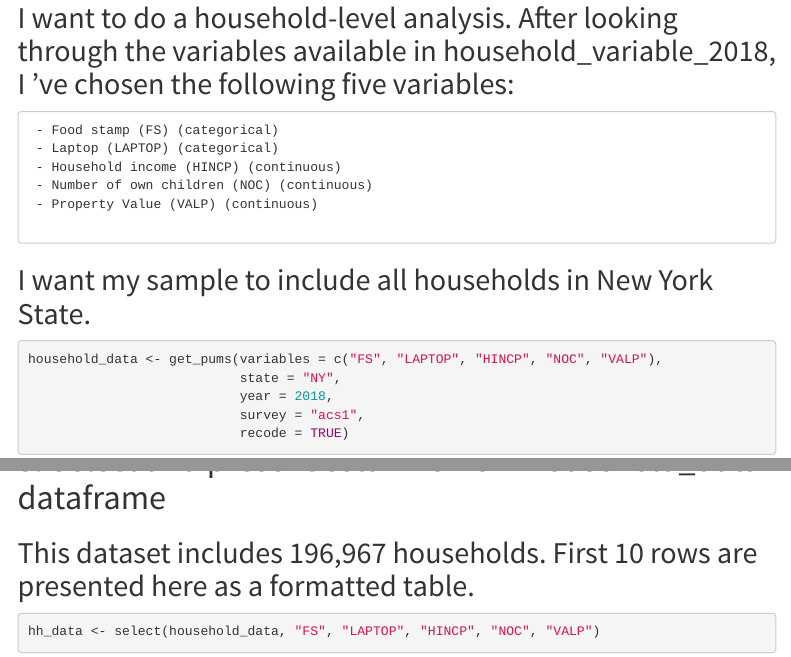
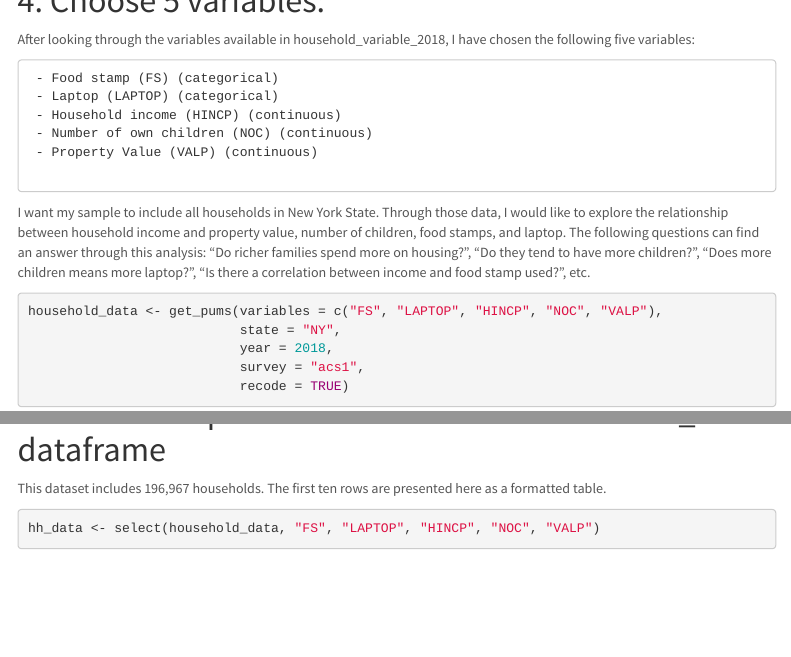
Before and after one commit to SES-5215-F2020/mengyao_li-quant, an R Markdown document (Assignment 01.Rmd): the page in a window 1100 px wide, from 900 px down before the commit and from 820 px down after it, and a second part further down, joined at a grey line. Rendered offline with R 4.5, knitr and Pandoc, with nearby package versions; some code elsewhere in the file could not run offline; menus at the side of the page are left out.

Commit message:
Edited Assignment 01

````diff
--- a/Assignment 01.Rmd
+++ b/Assignment 01.Rmd
@@ -34,7 +35,7 @@ household_variable_2018 <- pums_variables %>%
 ```
 
 # 4. Choose 5 variables:
-## I want to do a household-level analysis. After looking through the variables available in household_variable_2018, I 've chosen the following five variables:
+After looking through the variables available in household_variable_2018, I have chosen the following five variables:
 
      - Food stamp (FS) (categorical)
      - Laptop (LAPTOP) (categorical)
@@ -42,7 +43,8 @@ household_variable_2018 <- pums_variables %>%
      - Number of own children (NOC) (continuous)
      - Property Value (VALP) (continuous)
 
-## I want my sample to include all households in New York State.
+I want my sample to include all households in New York State.
+Through those data, I would like to explore the relationship between household income and property value, number of children, food stamps, and laptop. The following questions can find an answer through this analysis: "Do richer families spend more on housing?", "Do they tend to have more children?", "Does more children means more laptop?", "Is there a correlation between income and food stamp used?", etc.
 ```{r results= "hide"}
 household_data <- get_pums(variables = c("FS", "LAPTOP", "HINCP", "NOC", "VALP"),
                            state = "NY",
@@ -52,7 +54,7 @@ household_data <- get_pums(variables = c("FS", "LAPTOP", "HINCP", "NOC", "VALP")
 ```
 
 # 5. Select and present columns from household_data dataframe
-## This dataset includes 196,967 households. First 10 rows are presented here as a formatted table.
+This dataset includes 196,967 households. The first ten rows are presented here as a formatted table.
 ```{r}
 hh_data <- select(household_data, "FS", "LAPTOP", "HINCP", "NOC", "VALP")
 knitr::kable(hh_data[1:10,])
````
Also changed, not shown: Assignment-01.html, Assignment 01.Rmd (8 more changed lines).
